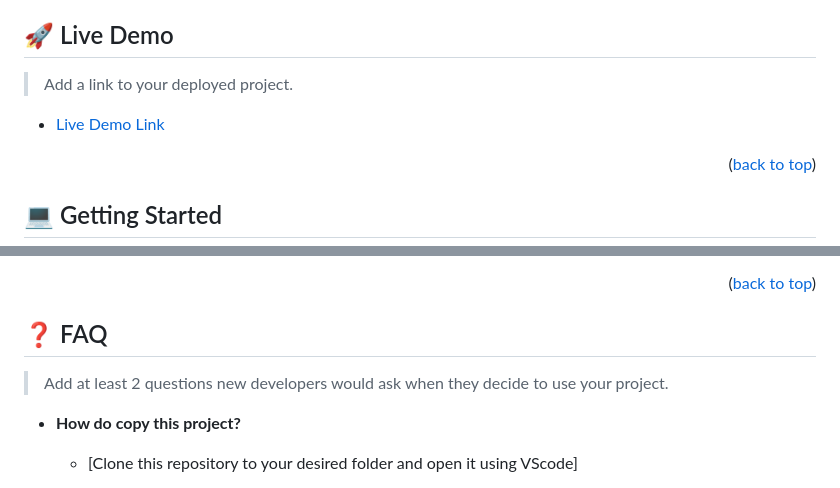
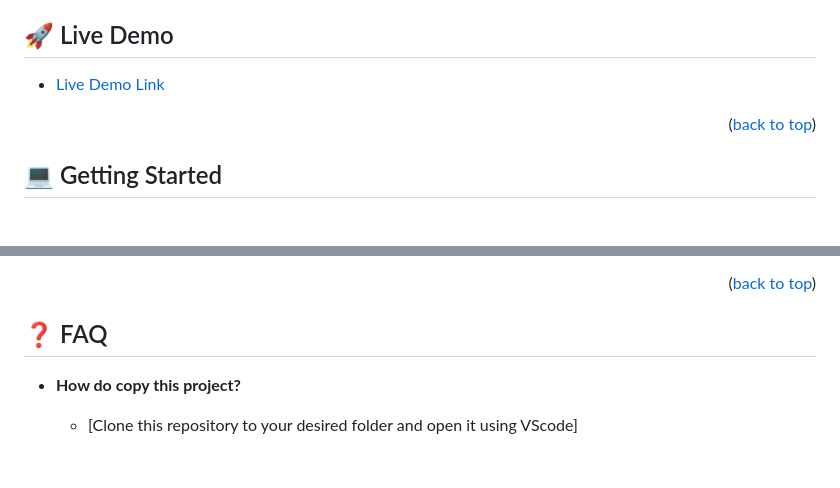
Before and after one commit to Brian3Kamau/Hello-Microverse-Project, a Markdown page: README.md, 2 parts joined by grey strips. Drawn GitHub-style; blank space fills up the shorter version.

```diff
--- a/README.md
+++ b/README.md
@@ -104,9 +90,7 @@ After you're finished please remove all the comments and instructions!
 
 ## 🚀 Live Demo <a name="live-demo"></a>
 
-> Add a link to your deployed project.
-
-- [Live Demo Link](https://google.com)
+- [Live Demo Link](https://www.youtube.com/watch?v=QcZKsbgsLa4)
 
 <p align="right">(<a href="#readme-top">back to top</a>)</p>
 
@@ -206,8 +181,6 @@ I would like to thank the microverse community, especially the code editors who
 
 ## ❓ FAQ <a name="faq"></a>
 
-> Add at least 2 questions new developers would ask when they decide to use your project.
-
 - **How do copy this project?**
 
   - [Clone this repository to your desired folder and open it using VScode]
```
Also changed, not shown: other parts of README.md (+7 -30 lines).
